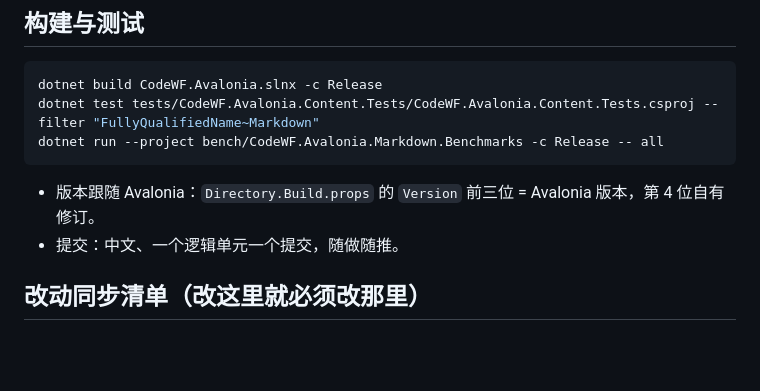
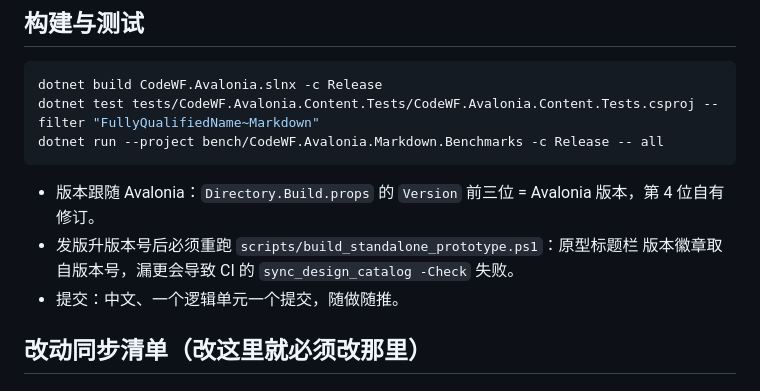
Before and after one commit to dotnet9/CodeWF.Avalonia, a Markdown page: AGENTS.md, the part around the change. GitHub-like rendering; blank space fills up the shorter version.

Commit message:
协作约定(补充)：发版升版本号须重跑单文件原型生成，防 CI 门禁复发失败

````diff
--- a/AGENTS.md
+++ b/AGENTS.md
@@ -12,6 +12,8 @@ dotnet run --project bench/CodeWF.Avalonia.Markdown.Benchmarks -c Release -- all
 ```
 
 - 版本跟随 Avalonia：`Directory.Build.props` 的 `Version` 前三位 = Avalonia 版本，第 4 位自有修订。
+- 发版升版本号后必须重跑 `scripts/build_standalone_prototype.ps1`：原型标题栏
+  版本徽章取自版本号，漏更会导致 CI 的 `sync_design_catalog -Check` 失败。
 - 提交：中文、一个逻辑单元一个提交，随做随推。
 
 ## 改动同步清单（改这里就必须改那里）
````
